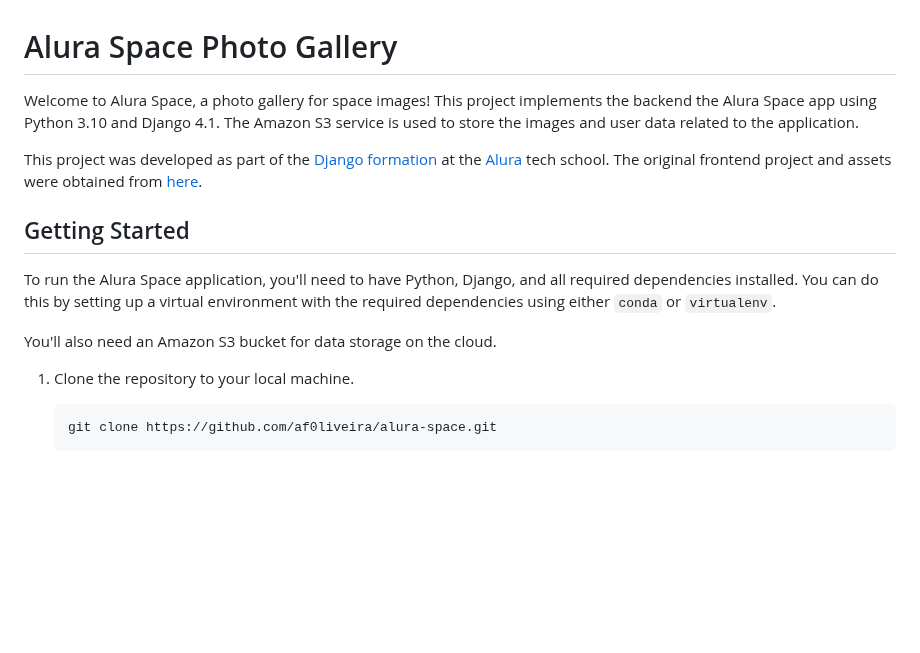
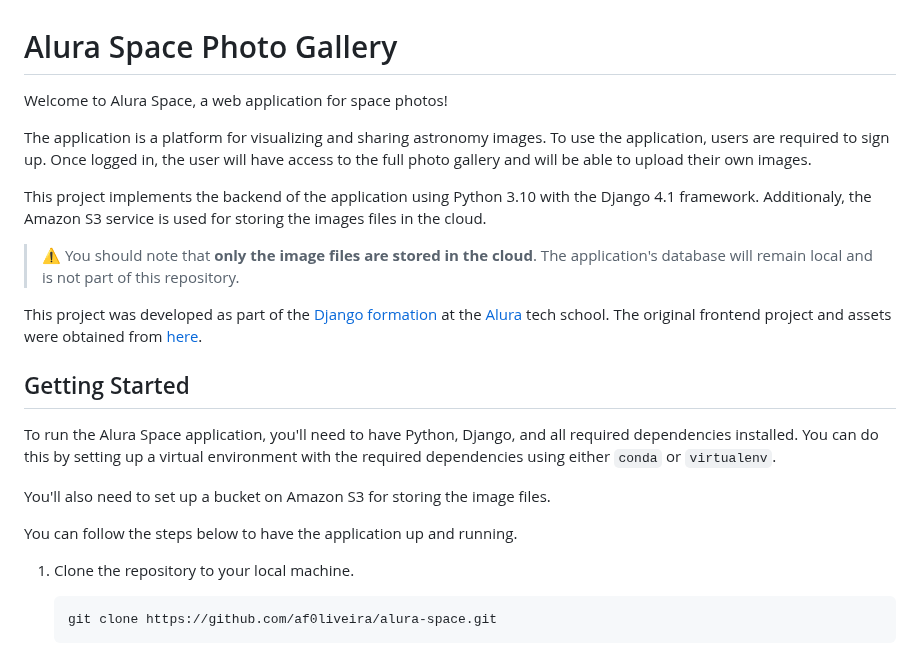
Before and after one commit to af0liveira/alura-space, a Markdown page: README.md, the part around one of its changes. Drawn GitHub-style; blank space fills up the shorter version.

```diff
--- a/README.md
+++ b/README.md
@@ -1,9 +1,17 @@
 Alura Space Photo Gallery
 =========================
 
-Welcome to Alura Space, a photo gallery for space images!
-This project implements the backend the Alura Space app using Python 3.10 and Django 4.1.
-The Amazon S3 service is used to store the images and user data related to the application.
+Welcome to Alura Space, a web application for space photos!
+
+The application is a platform for visualizing and sharing astronomy images.
+To use the application, users are required to sign up.
+Once logged in, the user will have access to the full photo gallery and will be able to upload their own images.
+
+This project implements the backend of the application using Python 3.10 with the Django 4.1 framework.
+Additionaly, the Amazon S3 service is used for storing the images files in the cloud.
+
+> ⚠️ You should note that **only the image files are stored in the cloud**.
+> The application's database will remain local and is not part of this repository.
 
 This project was developed as part of the [Django formation](https://cursos.alura.com.br/formacao-django) at the [Alura](https://www.alura.com.br/) tech school.
 The original frontend project and assets were obtained from [here](https://github.com/alura-cursos/alura_space/tree/projeto_front).
@@ -14,7 +22,9 @@ Getting Started
 To run the Alura Space application, you'll need to have Python, Django, and all required dependencies installed.
 You can do this by setting up a virtual environment with the required dependencies using either `conda` or `virtualenv`.
 
-You'll also need an Amazon S3 bucket for data storage on the cloud.
+You'll also need to set up a bucket on Amazon S3 for storing the image files.
+
+You can follow the steps below to have the application up and running.
 
 1. Clone the repository to your local machine.
 
```
Also changed, not shown: other parts of README.md (+7 -4 lines).
